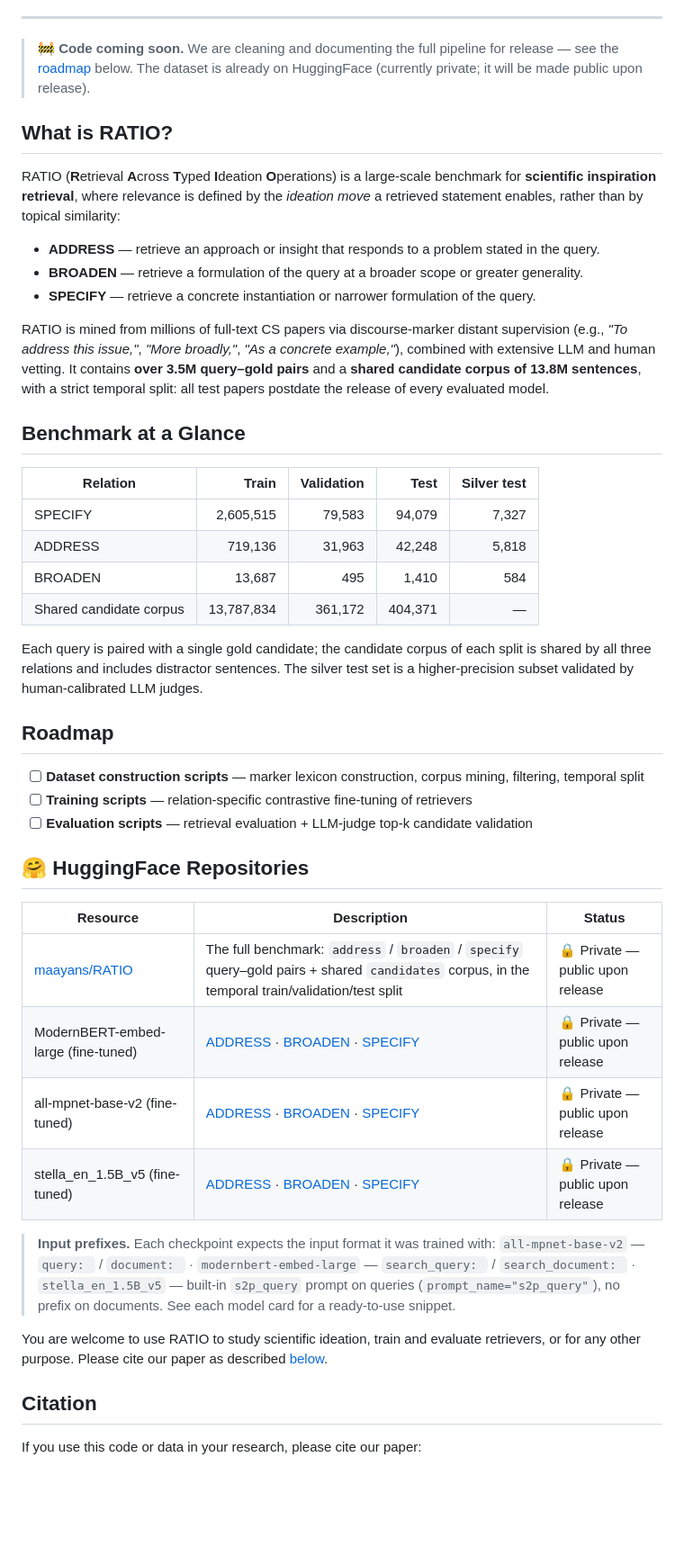
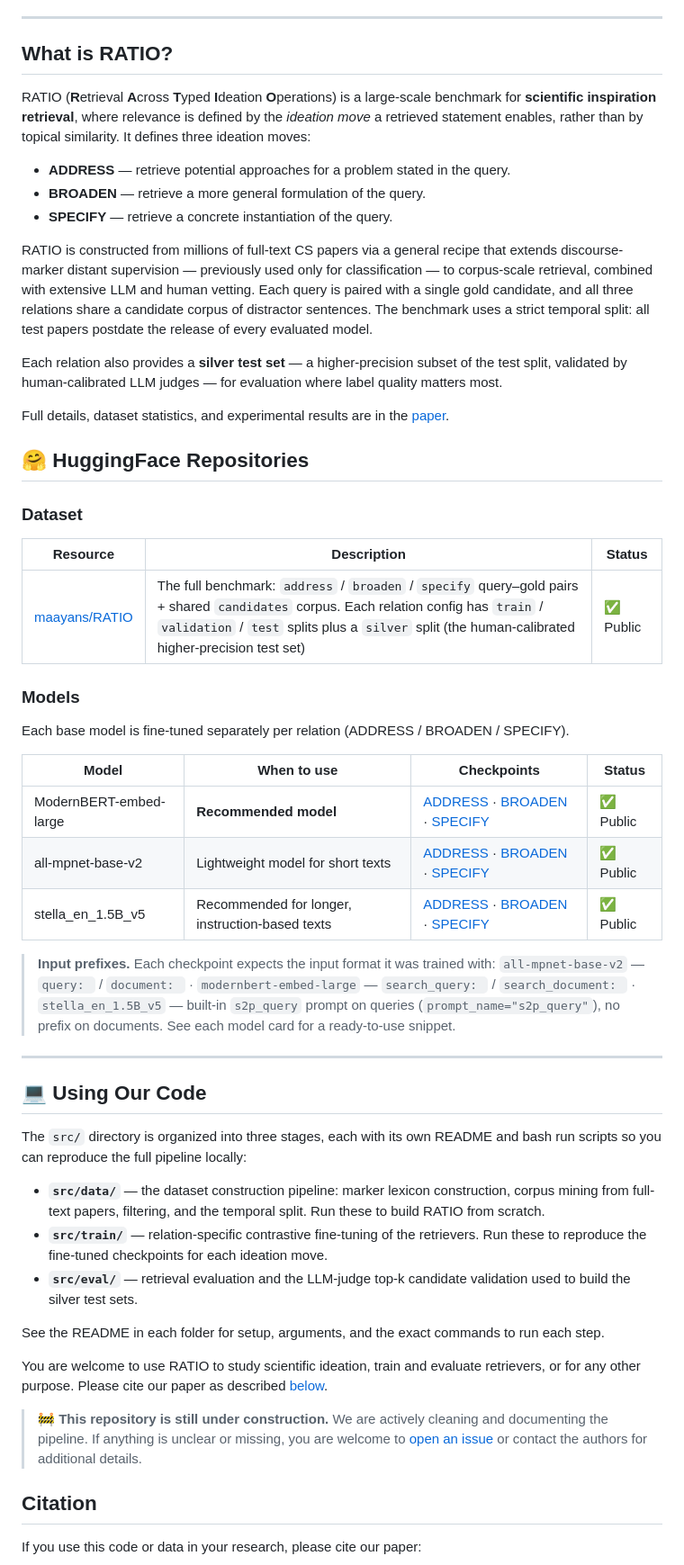
Before and after one commit to maayansharon10/RATIO, a Markdown page: README.md, the part around one of its changes. Shown at 90% size. Drawn GitHub-style; blank space fills up the shorter version.

```diff
--- a/README.md
+++ b/README.md
@@ -8,52 +8,59 @@
 
 ---
 
-> 🚧 **Code coming soon.** We are cleaning and documenting the full pipeline for release — see the [roadmap](#roadmap) below. The dataset is already on HuggingFace (currently private; it will be made public upon release).
-
 ## What is RATIO?
 
-RATIO (**R**etrieval **A**cross **T**yped **I**deation **O**perations) is a large-scale benchmark for **scientific inspiration retrieval**, where relevance is defined by the *ideation move* a retrieved statement enables, rather than by topical similarity:
+RATIO (**R**etrieval **A**cross **T**yped **I**deation **O**perations) is a large-scale benchmark for **scientific inspiration retrieval**, where relevance is defined by the *ideation move* a retrieved statement enables, rather than by topical similarity. It defines three ideation moves:
 
-- **ADDRESS** — retrieve an approach or insight that responds to a problem stated in the query.
-- **BROADEN** — retrieve a formulation of the query at a broader scope or greater generality.
-- **SPECIFY** — retrieve a concrete instantiation or narrower formulation of the query.
+- **ADDRESS** — retrieve potential approaches for a problem stated in the query.
+- **BROADEN** — retrieve a more general formulation of the query.
+- **SPECIFY** — retrieve a concrete instantiation of the query.
 
-RATIO is mined from millions of full-text CS papers via discourse-marker distant supervision (e.g., *"To address this issue,"*, *"More broadly,"*, *"As a concrete example,"*), combined with extensive LLM and human vetting. It contains **over 3.5M query–gold pairs** and a **shared candidate corpus of 13.8M sentences**, with a strict temporal split: all test papers postdate the release of every evaluated model.
+RATIO is constructed from millions of full-text CS papers via a general recipe that extends discourse-marker distant supervision — previously used only for classification — to corpus-scale retrieval, combined with extensive LLM and human vetting. Each query is paired with a single gold candidate, and all three relations share a candidate corpus of distractor sentences. The benchmark uses a strict temporal split: all test papers postdate the release of every evaluated model.
+
+Each relation also provides a **silver test set** — a higher-precision subset of the test split, validated by human-calibrated LLM judges — for evaluation where label quality matters most.
+
+Full details, dataset statistics, and experimental results are in the [paper](https://arxiv.org/abs/2608.27394).
 
 <!-- TODO: add teaser figure (Figure 1 from the paper) -->
 <!-- ![RATIO overview](figures/ratio_overview.png) -->
 
-## Benchmark at a Glance
+## 🤗 HuggingFace Repositories
 
-| Relation | Train | Validation | Test | Silver test |
-| --- | ---: | ---: | ---: | ---: |
-| SPECIFY | 2,605,515 | 79,583 | 94,079 | 7,327 |
-| ADDRESS | 719,136 | 31,963 | 42,248 | 5,818 |
-| BROADEN | 13,687 | 495 | 1,410 | 584 |
-| Shared candidate corpus | 13,787,834 | 361,172 | 404,371 | — |
-
-Each query is paired with a single gold candidate; the candidate corpus of each split is shared by all three relations and includes distractor sentences. The silver test set is a higher-precision subset validated by human-calibrated LLM judges.
-
-## Roadmap
-
-<!-- code coming soon -->
-- [ ] **Dataset construction scripts** — marker lexicon construction, corpus mining, filtering, temporal split
-- [ ] **Training scripts** — relation-specific contrastive fine-tuning of retrievers
-- [ ] **Evaluation scripts** — retrieval evaluation + LLM-judge top-k candidate validation
-
-## 🤗 HuggingFace Repositories
+### Dataset
 
 | Resource | Description | Status |
 | --- | --- | --- |
-| [maayans/RATIO](https://huggingface.co/datasets/maayans/RATIO) | The full benchmark: `address` / `broaden` / `specify` query–gold pairs + shared `candidates` corpus, in the temporal train/validation/test split | 🔒 Private — public upon release |
-| ModernBERT-embed-large (fine-tuned) | [ADDRESS](https://huggingface.co/maayans/modernbert-embed-large__ratio-address) · [BROADEN](https://huggingface.co/maayans/modernbert-embed-large__ratio-broaden) · [SPECIFY](https://huggingface.co/maayans/modernbert-embed-large__ratio-specify) | 🔒 Private — public upon release |
-| all-mpnet-base-v2 (fine-tuned) | [ADDRESS](https://huggingface.co/maayans/all-mpnet-base-v2__ratio-address) · [BROADEN](https://huggingface.co/maayans/all-mpnet-base-v2__ratio-broaden) · [SPECIFY](https://huggingface.co/maayans/all-mpnet-base-v2__ratio-specify) | 🔒 Private — public upon release |
-| stella_en_1.5B_v5 (fine-tuned) | [ADDRESS](https://huggingface.co/maayans/stella_en_1.5B_v5__ratio-address) · [BROADEN](https://huggingface.co/maayans/stella_en_1.5B_v5__ratio-broaden) · [SPECIFY](https://huggingface.co/maayans/stella_en_1.5B_v5__ratio-specify) | 🔒 Private — public upon release |
+| [maayans/RATIO](https://huggingface.co/datasets/maayans/RATIO) | The full benchmark: `address` / `broaden` / `specify` query–gold pairs + shared `candidates` corpus. Each relation config has `train` / `validation` / `test` splits plus a `silver` split (the human-calibrated higher-precision test set) | ✅ Public |
+
+### Models
+
+Each base model is fine-tuned separately per relation (ADDRESS / BROADEN / SPECIFY).
+
+| Model | When to use | Checkpoints | Status |
+| --- | --- | --- | --- |
+| ModernBERT-embed-large | **Recommended model** | [ADDRESS](https://huggingface.co/maayans/modernbert-embed-large__ratio-address) · [BROADEN](https://huggingface.co/maayans/modernbert-embed-large__ratio-broaden) · [SPECIFY](https://huggingface.co/maayans/modernbert-embed-large__ratio-specify) | ✅ Public |
+| all-mpnet-base-v2 | Lightweight model for short texts | [ADDRESS](https://huggingface.co/maayans/all-mpnet-base-v2__ratio-address) · [BROADEN](https://huggingface.co/maayans/all-mpnet-base-v2__ratio-broaden) · [SPECIFY](https://huggingface.co/maayans/all-mpnet-base-v2__ratio-specify) | ✅ Public |
+| stella_en_1.5B_v5 | Recommended for longer, instruction-based texts | [ADDRESS](https://huggingface.co/maayans/stella_en_1.5B_v5__ratio-address) · [BROADEN](https://huggingface.co/maayans/stella_en_1.5B_v5__ratio-broaden) · [SPECIFY](https://huggingface.co/maayans/stella_en_1.5B_v5__ratio-specify) | ✅ Public |
 > **Input prefixes.** Each checkpoint expects the input format it was trained with:
 > `all-mpnet-base-v2` — `query: ` / `document: ` · `modernbert-embed-large` — `search_query: ` / `search_document: ` · `stella_en_1.5B_v5` — built-in `s2p_query` prompt on queries (`prompt_name="s2p_query"`), no prefix on documents.
 > See each model card for a ready-to-use snippet.
 
+---
+
+## 💻 Using Our Code
+
+The `src/` directory is organized into three stages, each with its own README and bash run scripts so you can reproduce the full pipeline locally:
+
+- **`src/data/`** — the dataset construction pipeline: marker lexicon construction, corpus mining from full-text papers, filtering, and the temporal split. Run these to build RATIO from scratch.
+- **`src/train/`** — relation-specific contrastive fine-tuning of the retrievers. Run these to reproduce the fine-tuned checkpoints for each ideation move.
+- **`src/eval/`** — retrieval evaluation and the LLM-judge top-k candidate validation used to build the silver test sets.
+
+See the README in each folder for setup, arguments, and the exact commands to run each step.
+
 You are welcome to use RATIO to study scientific ideation, train and evaluate retrievers, or for any other purpose. Please cite our paper as described [below](#citation).
+
+> 🚧 **This repository is still under construction.** We are actively cleaning and documenting the pipeline. If anything is unclear or missing, you are welcome to [open an issue](https://github.com/maayansharon10/RATIO/issues) or contact the authors for additional details.
 
 ## Citation
 
```
Also changed, not shown: other parts of README.md (+7 -8 lines).
